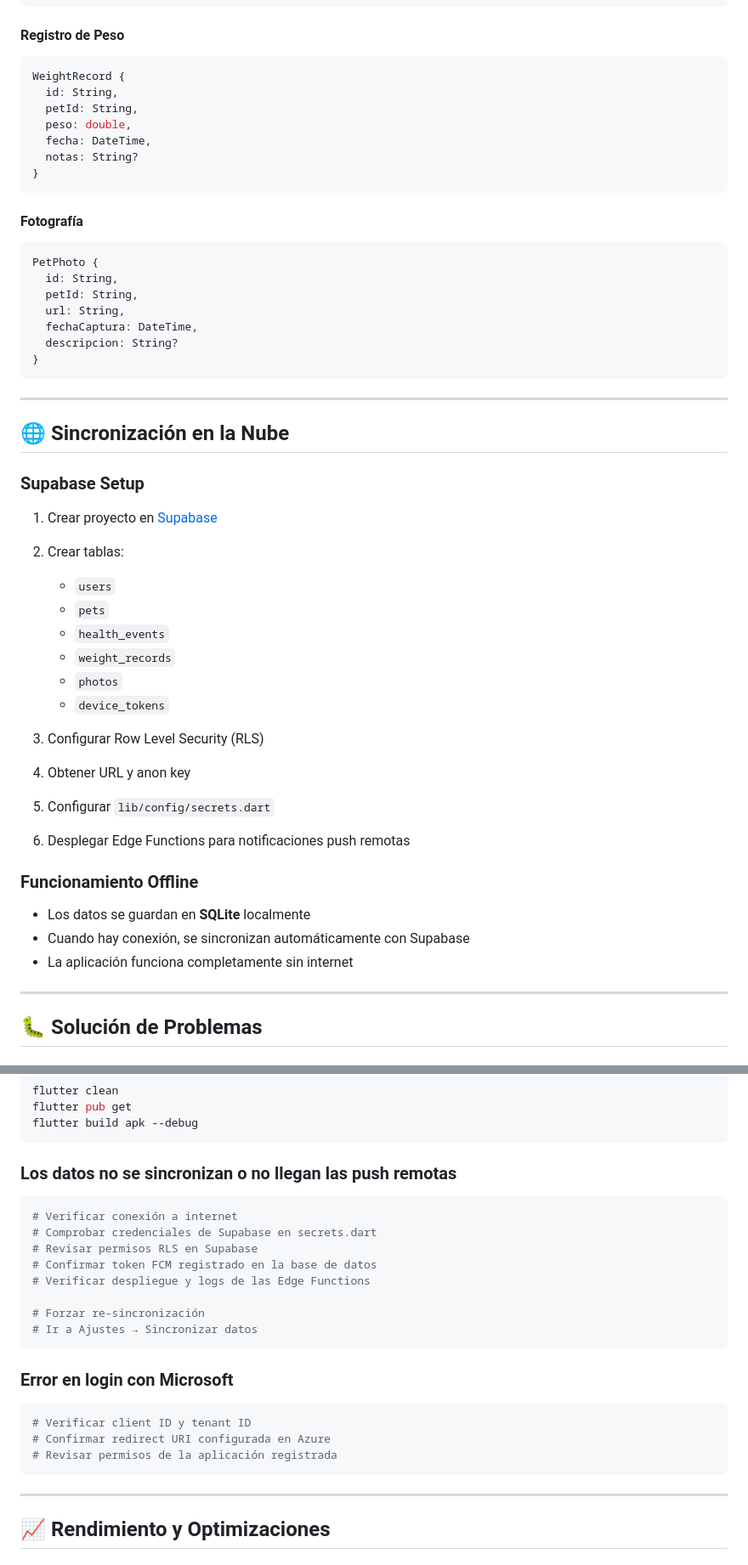
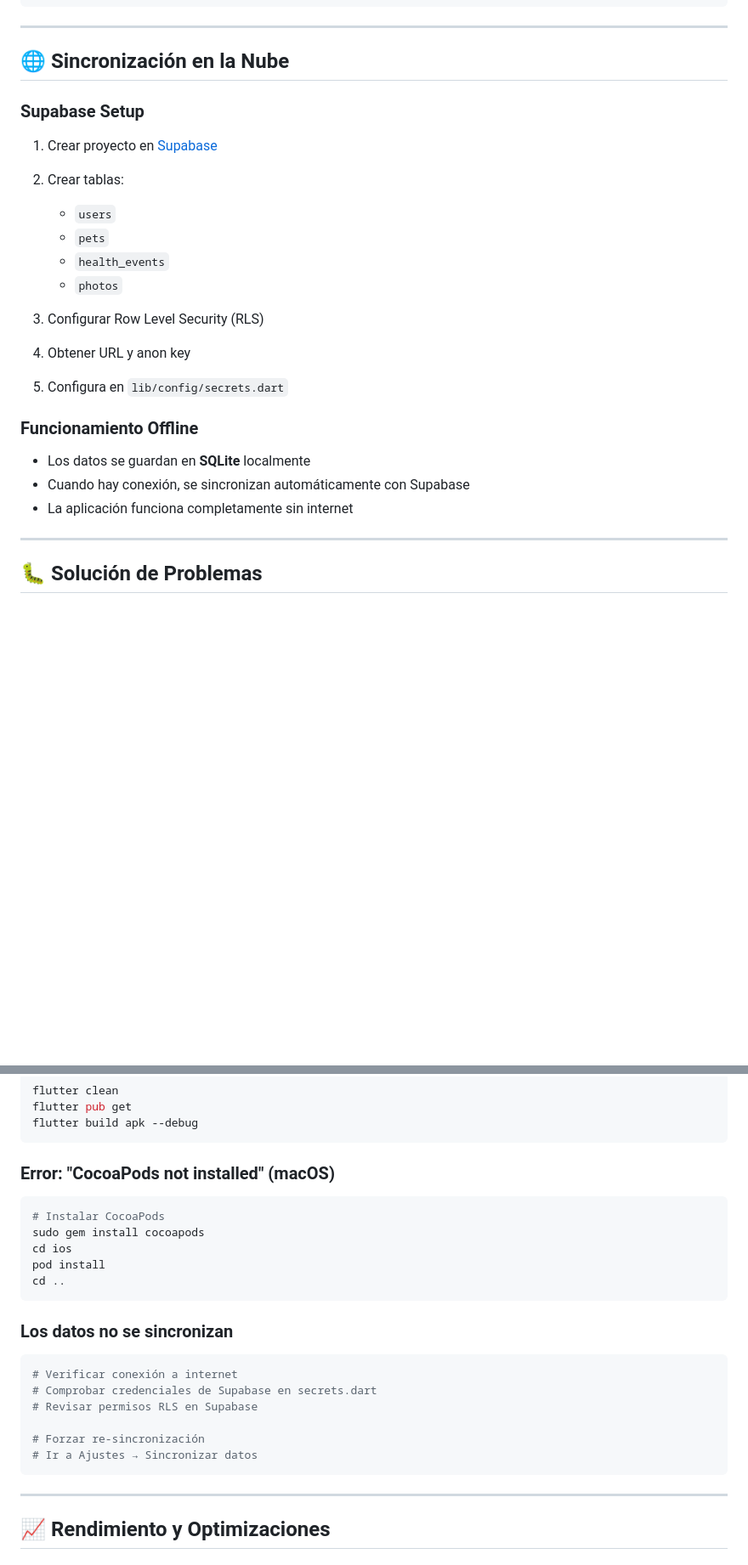
Before and after one commit to cgonzalezcouso/Nachos.PetCare, a Markdown page: README.md, 2 parts joined by grey strips. Shown at 85% size. Rendered like a GitHub page; blank space fills up the shorter version.

````diff
--- a/README.md
+++ b/README.md
@@ -696,29 +641,7 @@ HealthEvent {
 }
 ```
 
-#### Registro de Peso
-```dart
-WeightRecord {
-  id: String,
-  petId: String,
-  peso: double,
-  fecha: DateTime,
-  notas: String?
-}
-```
-
-#### Fotografía
-```dart
-PetPhoto {
-  id: String,
-  petId: String,
-  url: String,
-  fechaCaptura: DateTime,
-  descripcion: String?
-}
-```
-
-***
+---
 
 ## 🌐 Sincronización en la Nube
 
@@ -729,14 +652,11 @@ PetPhoto {
    - `users`
    - `pets`
    - `health_events`
-   - `weight_records`
    - `photos`
-   - `device_tokens`
 
 3. Configurar Row Level Security (RLS)
 4. Obtener URL y anon key
-5. Configurar `lib/config/secrets.dart`
-6. Desplegar Edge Functions para notificaciones push remotas
+5. Configura en `lib/config/secrets.dart`
 
 ### Funcionamiento Offline
 
@@ -744,7 +664,7 @@ PetPhoto {
 - Cuando hay conexión, se sincronizan automáticamente con Supabase
 - La aplicación funciona completamente sin internet
 
-***
+---
 
 ## 🐛 Solución de Problemas
 
@@ -781,28 +701,28 @@ flutter pub get
 flutter build apk --debug
 ```
 
-### Los datos no se sincronizan o no llegan las push remotas
+### Error: "CocoaPods not installed" (macOS)
+
+```bash
+# Instalar CocoaPods
+sudo gem install cocoapods
+cd ios
+pod install
+cd ..
+```
+
+### Los datos no se sincronizan
 
 ```bash
 # Verificar conexión a internet
 # Comprobar credenciales de Supabase en secrets.dart
 # Revisar permisos RLS en Supabase
-# Confirmar token FCM registrado en la base de datos
-# Verificar despliegue y logs de las Edge Functions
 
 # Forzar re-sincronización
 # Ir a Ajustes → Sincronizar datos
 ```
 
-### Error en login con Microsoft
-
-```bash
-# Verificar client ID y tenant ID
-# Confirmar redirect URI configurada en Azure
-# Revisar permisos de la aplicación registrada
-```
-
-***
+---
 
 ## 📈 Rendimiento y Optimizaciones
 
````
Also changed, not shown: other parts of README.md (+77 -133 lines).
